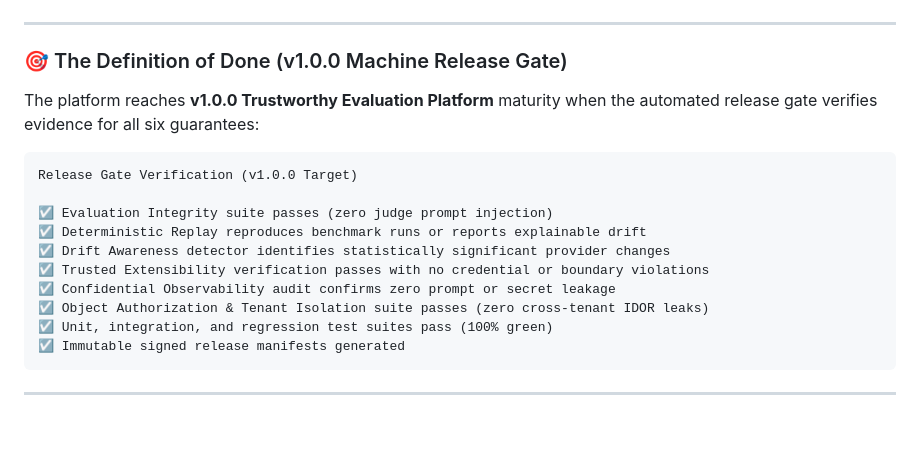
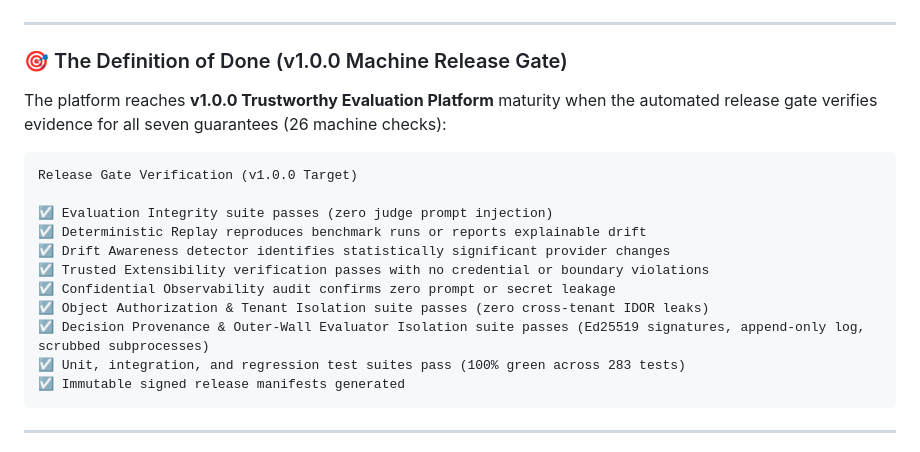
Before and after one commit to izkaedi-ui/multi-model-harness, a Markdown page: ROADMAP.md, the part around the change. Rendered like a GitHub page; blank space fills up the shorter version.

````diff
--- a/ROADMAP.md
+++ b/ROADMAP.md
@@ -41,7 +41,7 @@ The platform guarantees seven non-negotiable trust boundaries backed by empirica
 
 ### 🎯 The Definition of Done (v1.0.0 Machine Release Gate)
 
-The platform reaches **v1.0.0 Trustworthy Evaluation Platform** maturity when the automated release gate verifies evidence for all six guarantees:
+The platform reaches **v1.0.0 Trustworthy Evaluation Platform** maturity when the automated release gate verifies evidence for all seven guarantees (26 machine checks):
 
 ```text
 Release Gate Verification (v1.0.0 Target)
@@ -52,7 +52,8 @@ Release Gate Verification (v1.0.0 Target)
 ☑ Trusted Extensibility verification passes with no credential or boundary violations
 ☑ Confidential Observability audit confirms zero prompt or secret leakage
 ☑ Object Authorization & Tenant Isolation suite passes (zero cross-tenant IDOR leaks)
-☑ Unit, integration, and regression test suites pass (100% green)
+☑ Decision Provenance & Outer-Wall Evaluator Isolation suite passes (Ed25519 signatures, append-only log, scrubbed subprocesses)
+☑ Unit, integration, and regression test suites pass (100% green across 283 tests)
 ☑ Immutable signed release manifests generated
 ```
 
````
Also changed, not shown: README.md (+1 -1 lines).
